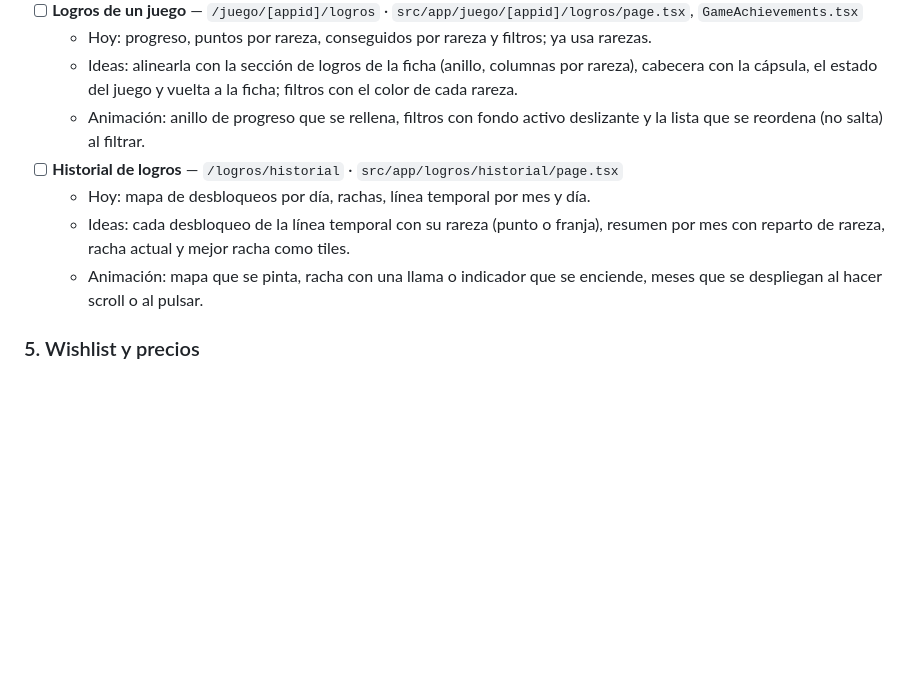
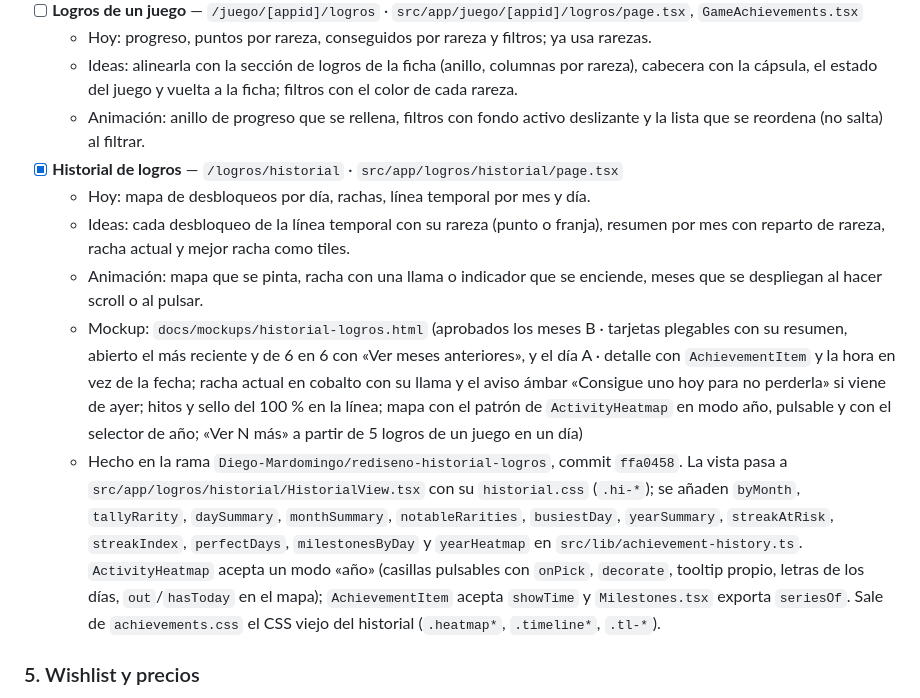
Before and after one commit to Diego-Mardomingo/HubGames, a Markdown page: docs/rediseno-color.md, the part around the change. Drawn GitHub-style; blank space fills up the shorter version.

```diff
--- a/docs/rediseno-color.md
+++ b/docs/rediseno-color.md
@@ -156,10 +156,12 @@ Queremos que la web **se sienta viva al navegar**. Hasta ahora la regla era «mo
   - Hoy: progreso, puntos por rareza, conseguidos por rareza y filtros; ya usa rarezas.
   - Ideas: alinearla con la sección de logros de la ficha (anillo, columnas por rareza), cabecera con la cápsula, el estado del juego y vuelta a la ficha; filtros con el color de cada rareza.
   - Animación: anillo de progreso que se rellena, filtros con fondo activo deslizante y la lista que se reordena (no salta) al filtrar.
-- [ ] **Historial de logros** — `/logros/historial` · `src/app/logros/historial/page.tsx`
+- [x] **Historial de logros** — `/logros/historial` · `src/app/logros/historial/page.tsx`
   - Hoy: mapa de desbloqueos por día, rachas, línea temporal por mes y día.
   - Ideas: cada desbloqueo de la línea temporal con su rareza (punto o franja), resumen por mes con reparto de rareza, racha actual y mejor racha como tiles.
   - Animación: mapa que se pinta, racha con una llama o indicador que se enciende, meses que se despliegan al hacer scroll o al pulsar.
+  - Mockup: `docs/mockups/historial-logros.html` (aprobados los meses B · tarjetas plegables con su resumen, abierto el más reciente y de 6 en 6 con «Ver meses anteriores», y el día A · detalle con `AchievementItem` y la hora en vez de la fecha; racha actual en cobalto con su llama y el aviso ámbar «Consigue uno hoy para no perderla» si viene de ayer; hitos y sello del 100 % en la línea; mapa con el patrón de `ActivityHeatmap` en modo año, pulsable y con el selector de año; «Ver N más» a partir de 5 logros de un juego en un día)
+  - Hecho en la rama `Diego-Mardomingo/rediseno-historial-logros`, commit `ffa0458`. La vista pasa a `src/app/logros/historial/HistorialView.tsx` con su `historial.css` (`.hi-*`); se añaden `byMonth`, `tallyRarity`, `daySummary`, `monthSummary`, `notableRarities`, `busiestDay`, `yearSummary`, `streakAtRisk`, `streakIndex`, `perfectDays`, `milestonesByDay` y `yearHeatmap` en `src/lib/achievement-history.ts`. `ActivityHeatmap` acepta un modo «año» (casillas pulsables con `onPick`, `decorate`, tooltip propio, letras de los días, `out`/`hasToday` en el mapa); `AchievementItem` acepta `showTime` y `Milestones.tsx` exporta `seriesOf`. Sale de `achievements.css` el CSS viejo del historial (`.heatmap*`, `.timeline*`, `.tl-*`).
 
 ### 5. Wishlist y precios
 
```
Also changed, not shown: docs/design-system.md (+2 -1 lines).
